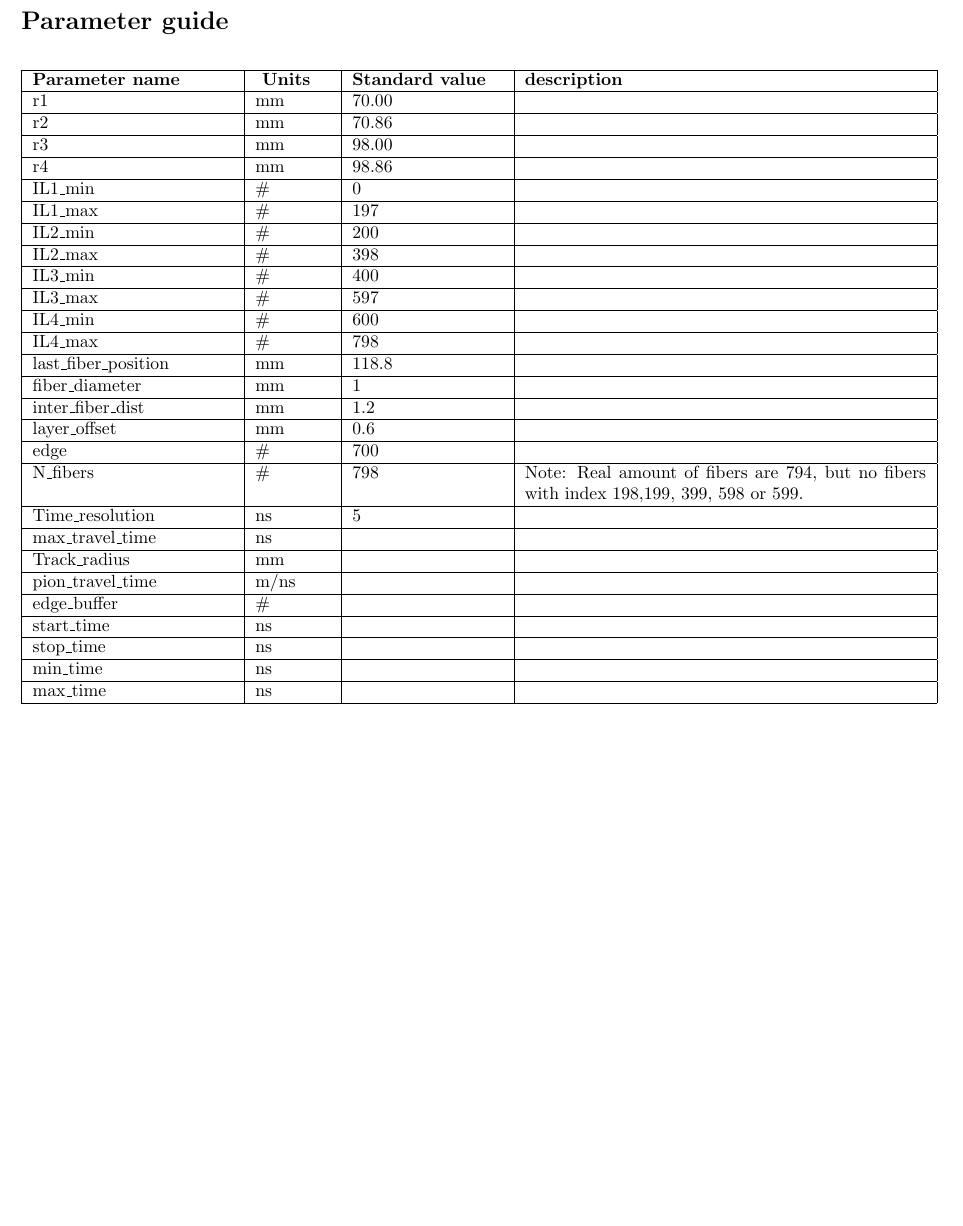
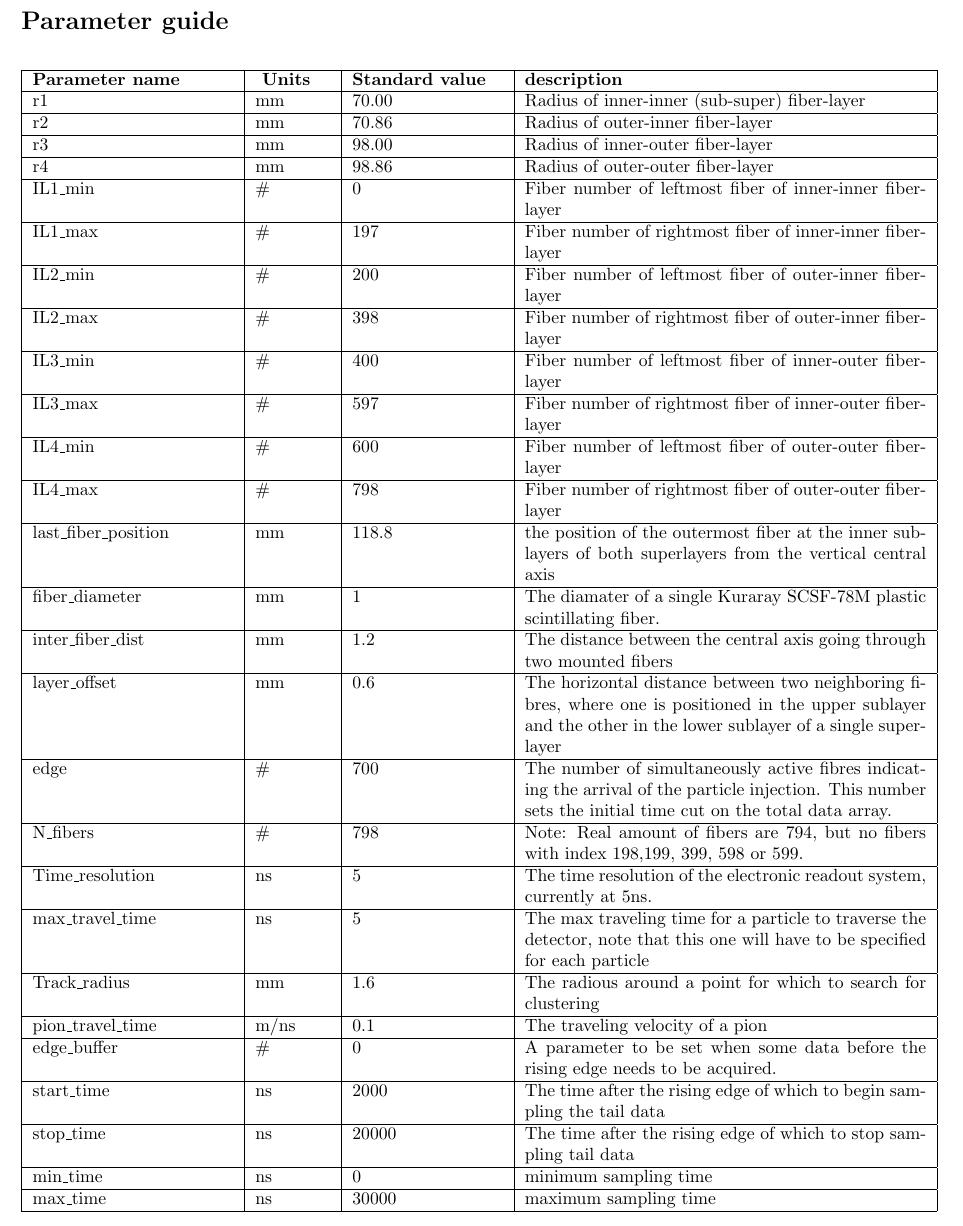
Before and after one commit to OlineRanum/FACT_DetectorAnalysisSoftware, a LaTeX document (Documentation/settings.tex): part of the page, cut so that both start at the same text, the shorter picture padded with empty space. Compiled offline with pdfLaTeX.

Commit message:
Updates on description

```diff
--- a/Documentation/settings.tex
+++ b/Documentation/settings.tex
@@ -22,33 +22,33 @@
 \begin{center}
 	\begin{tabular}{|p{4cm}|p{1.5cm}|p{3cm}|p{8cm}|} \hline
 		\textbf{Parameter name} & \textbf{ Units } & \textbf{Standard value} & \textbf{description} \\ \hline
-		  r1 & mm & 70.00 &\\ \hline
-		  r2 & mm & 70.86 & \\  \hline
-		  r3 & mm & 98.00 & \\ \hline
-		  r4 & mm & 98.86 &  \\  \hline
-		  IL1\_min&\#& 0 & \\  \hline
-		  IL1\_max&\#& 197 & \\  \hline
-		  IL2\_min&\#& 200 & \\ \hline
-		  IL2\_max&\#& 398 & \\ \hline
-		  IL3\_min&\#& 400 & \\ \hline
-		  IL3\_max&\#& 597 & \\ \hline
- 		  IL4\_min&\#& 600 & \\ \hline
-		  IL4\_max&\#& 798 &  \\ \hline
-		  last\_fiber\_position&mm& 118.8 & \\ \hline
-		  fiber\_diameter&mm& 1& \\ \hline
-		  inter\_fiber\_dist&mm& 1.2& \\ \hline
-		  layer\_offset&mm& 0.6 & \\ \hline
-		  edge &\#& 700 & \\ \hline
+		  r1 & mm & 70.00 & Radius of inner-inner (sub-super) fiber-layer\\ \hline
+		  r2 & mm & 70.86 &Radius of outer-inner  fiber-layer\\  \hline
+		  r3 & mm & 98.00 & Radius of inner-outer fiber-layer\\ \hline
+		  r4 & mm & 98.86 &  Radius of outer-outer fiber-layer\\  \hline
+		  IL1\_min&\#& 0 & Fiber number of leftmost fiber of inner-inner fiber-layer \\  \hline
+		  IL1\_max&\#& 197 &Fiber number of rightmost fiber of inner-inner fiber-layer  \\  \hline
+		  IL2\_min&\#& 200 &Fiber number of leftmost fiber of outer-inner fiber-layer  \\ \hline
+		  IL2\_max&\#& 398 & Fiber number of rightmost fiber of outer-inner fiber-layer \\ \hline
+		  IL3\_min&\#& 400 & Fiber number of leftmost fiber of inner-outer fiber-layer \\ \hline
+		  IL3\_max&\#& 597 &Fiber number of rightmost fiber of inner-outer fiber-layer  \\ \hline
+ 		  IL4\_min&\#& 600 &Fiber number of leftmost fiber of outer-outer fiber-layer  \\ \hline
+		  IL4\_max&\#& 798 &Fiber number of rightmost fiber of outer-outer fiber-layer   \\ \hline
+		  last\_fiber\_position&mm& 118.8 & the position of the outermost fiber at the inner sublayers of both superlayers from the vertical central axis \\ \hline
+		  fiber\_diameter&mm& 1& The diamater of a single Kuraray SCSF-78M plastic scintillating fiber.\\ \hline
+		  inter\_fiber\_dist&mm& 1.2& The distance between the central axis going through two mounted fibers\\ \hline
+		  layer\_offset&mm& 0.6 & The horizontal distance between two neighboring fibres, where one is positioned in the upper sublayer and the other in the lower sublayer of a single superlayer   \\ \hline
+		  edge &\#& 700 & The number of simultaneously active fibres indicating the arrival of the particle injection. This number sets the initial time cut on the total data array. \\ \hline
 		  N\_fibers&\#& 798& Note: Real amount of fibers are 794, but no fibers with index 198,199, 399, 598 or 599. \\ \hline
-		  Time\_resolution&ns& 5& \\ \hline
-		  max\_travel\_time &ns&& \\ \hline
-		  Track\_radius&mm&& \\ \hline
-		  pion\_travel\_time &m/ns&& \\ \hline
-		  edge\_buffer &\#&& \\ \hline
-		  start\_time&ns&& \\ \hline
-		  stop\_time&ns&& \\ \hline
-		  min\_time&ns&& \\ \hline
-		  max\_time&ns&& \\ \hline
+		  Time\_resolution&ns& 5& The time resolution of the electronic readout system, currently at 5ns.  \\ \hline
+		  max\_travel\_time &ns&5& The max traveling time for a particle to traverse the detector, note that this one will have to be specified for each particle\\ \hline
+		  Track\_radius&mm&1.6& The radious around a point for which to search for clustering \\ \hline
+		  pion\_travel\_time &m/ns&0.1& The traveling velocity of a pion\\ \hline
+		  edge\_buffer &\#&0& A parameter to be set when some data before the rising edge needs to be acquired.  \\ \hline
+		  start\_time&ns&2000& The time after the rising edge of which to begin sampling the tail data \\ \hline
+		  stop\_time&ns&20000& The time after the rising edge of which to stop sampling tail data\\ \hline
+		  min\_time&ns&0& minimum sampling time\\ \hline
+		  max\_time&ns&30000& maximum sampling time\\ \hline
 	\end{tabular}
 \end{center}
 
```
